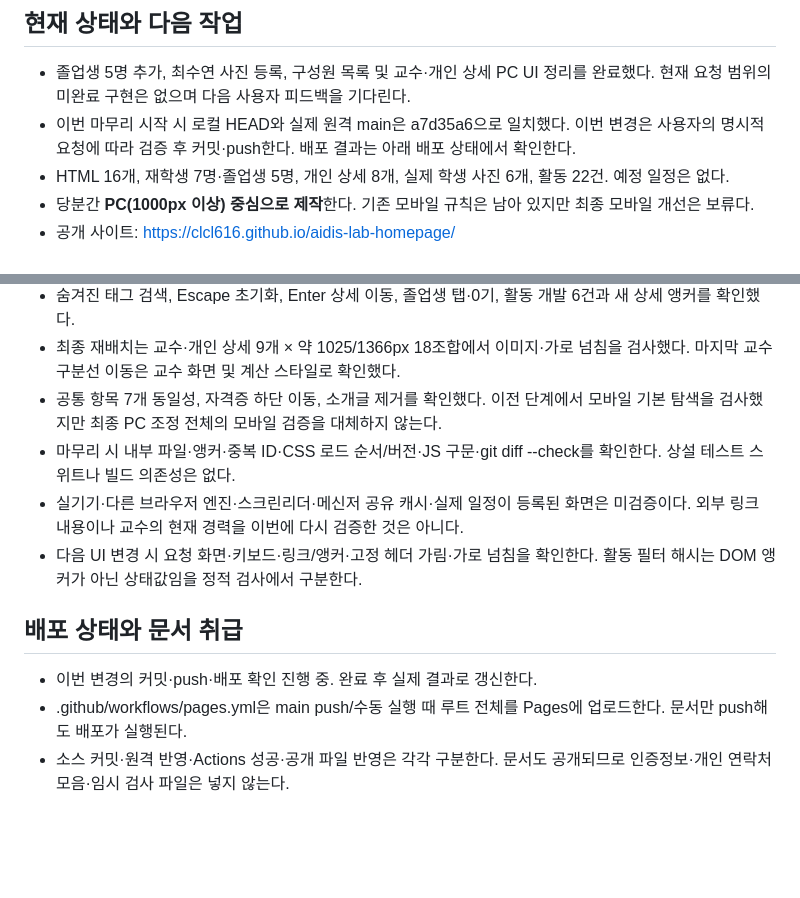
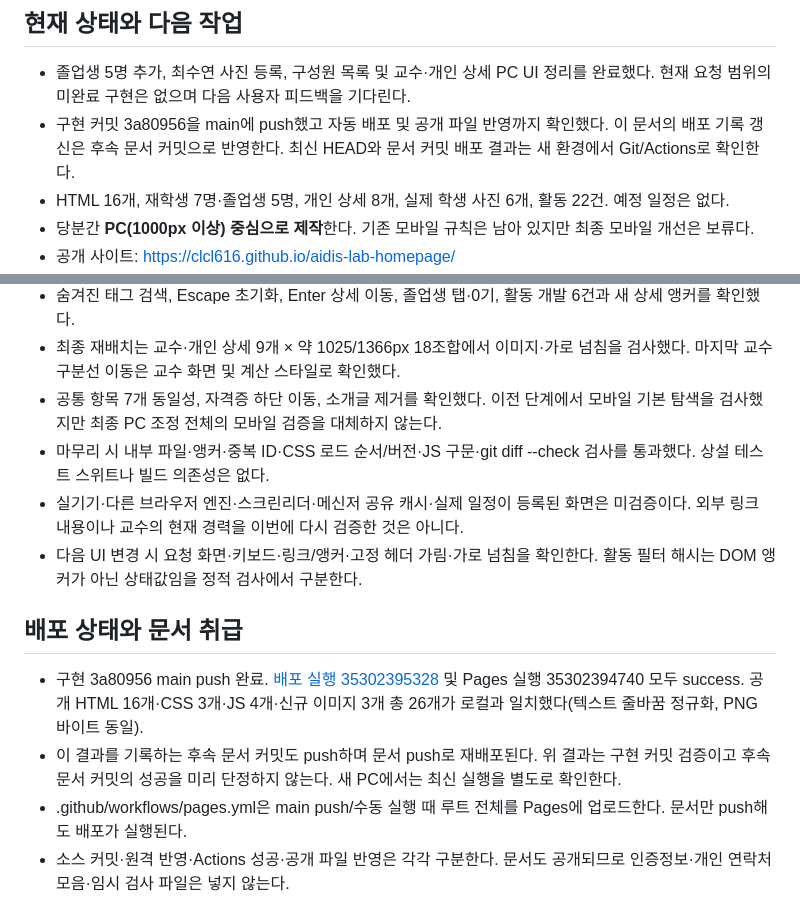
Before and after one commit to ClCl616/aidis-lab-homepage, a Markdown page: CODEX_CONTEXT.md, 2 parts joined by grey strips. Rendered like a GitHub page; blank space fills up the shorter version.

Commit message:
Record verified deployment and project handoff state

```diff
--- a/CODEX_CONTEXT.md
+++ b/CODEX_CONTEXT.md
@@ -5,7 +5,7 @@
 ## 현재 상태와 다음 작업
 
 - 졸업생 5명 추가, 최수연 사진 등록, 구성원 목록 및 교수·개인 상세 PC UI 정리를 완료했다. 현재 요청 범위의 미완료 구현은 없으며 다음 사용자 피드백을 기다린다.
-- 이번 마무리 시작 시 로컬 HEAD와 실제 원격 main은 a7d35a6으로 일치했다. 이번 변경은 사용자의 명시적 요청에 따라 검증 후 커밋·push한다. 배포 결과는 아래 배포 상태에서 확인한다.
+- 구현 커밋 3a80956을 main에 push했고 자동 배포 및 공개 파일 반영까지 확인했다. 이 문서의 배포 기록 갱신은 후속 문서 커밋으로 반영한다. 최신 HEAD와 문서 커밋 배포 결과는 새 환경에서 Git/Actions로 확인한다.
 - HTML 16개, 재학생 7명·졸업생 5명, 개인 상세 8개, 실제 학생 사진 6개, 활동 22건. 예정 일정은 없다.
 - 당분간 **PC(1000px 이상) 중심으로 제작**한다. 기존 모바일 규칙은 남아 있지만 최종 모바일 개선은 보류다.
 - 공개 사이트: https://clcl616.github.io/aidis-lab-homepage/
@@ -131,13 +131,14 @@
 - 숨겨진 태그 검색, Escape 초기화, Enter 상세 이동, 졸업생 탭·0기, 활동 개발 6건과 새 상세 앵커를 확인했다.
 - 최종 재배치는 교수·개인 상세 9개 × 약 1025/1366px 18조합에서 이미지·가로 넘침을 검사했다. 마지막 교수 구분선 이동은 교수 화면 및 계산 스타일로 확인했다.
 - 공통 항목 7개 동일성, 자격증 하단 이동, 소개글 제거를 확인했다. 이전 단계에서 모바일 기본 탐색을 검사했지만 최종 PC 조정 전체의 모바일 검증을 대체하지 않는다.
-- 마무리 시 내부 파일·앵커·중복 ID·CSS 로드 순서/버전·JS 구문·git diff --check를 확인한다. 상설 테스트 스위트나 빌드 의존성은 없다.
+- 마무리 시 내부 파일·앵커·중복 ID·CSS 로드 순서/버전·JS 구문·git diff --check 검사를 통과했다. 상설 테스트 스위트나 빌드 의존성은 없다.
 - 실기기·다른 브라우저 엔진·스크린리더·메신저 공유 캐시·실제 일정이 등록된 화면은 미검증이다. 외부 링크 내용이나 교수의 현재 경력을 이번에 다시 검증한 것은 아니다.
 - 다음 UI 변경 시 요청 화면·키보드·링크/앵커·고정 헤더 가림·가로 넘침을 확인한다. 활동 필터 해시는 DOM 앵커가 아닌 상태값임을 정적 검사에서 구분한다.
 
 ## 배포 상태와 문서 취급
 
-- 이번 변경의 커밋·push·배포 확인 진행 중. 완료 후 실제 결과로 갱신한다.
+- 구현 3a80956 main push 완료. [배포 실행 35302395328](https://github.com/ClCl616/aidis-lab-homepage/actions/runs/35302395328) 및 Pages 실행 35302394740 모두 success. 공개 HTML 16개·CSS 3개·JS 4개·신규 이미지 3개 총 26개가 로컬과 일치했다(텍스트 줄바꿈 정규화, PNG 바이트 동일).
+- 이 결과를 기록하는 후속 문서 커밋도 push하며 문서 push로 재배포된다. 위 결과는 구현 커밋 검증이고 후속 문서 커밋의 성공을 미리 단정하지 않는다. 새 PC에서는 최신 실행을 별도로 확인한다.
 - .github/workflows/pages.yml은 main push/수동 실행 때 루트 전체를 Pages에 업로드한다. 문서만 push해도 배포가 실행된다.
 - 소스 커밋·원격 반영·Actions 성공·공개 파일 반영은 각각 구분한다. 문서도 공개되므로 인증정보·개인 연락처 모음·임시 검사 파일은 넣지 않는다.
 
```
